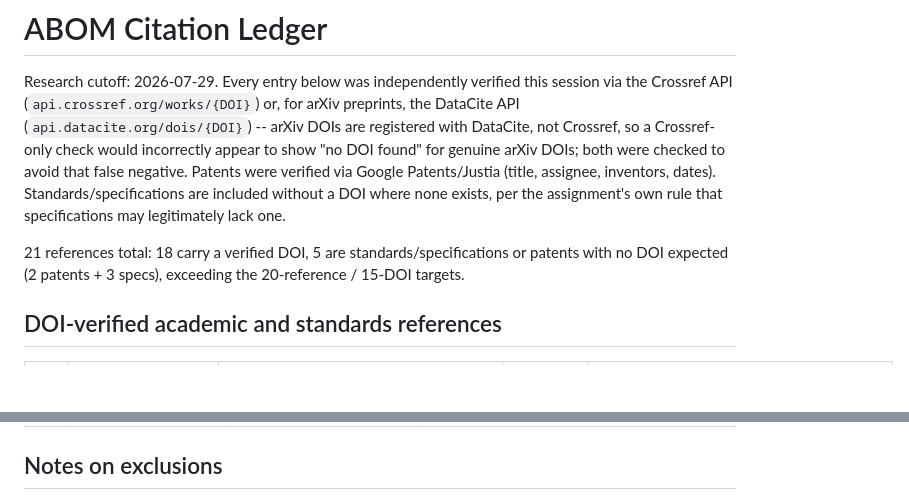
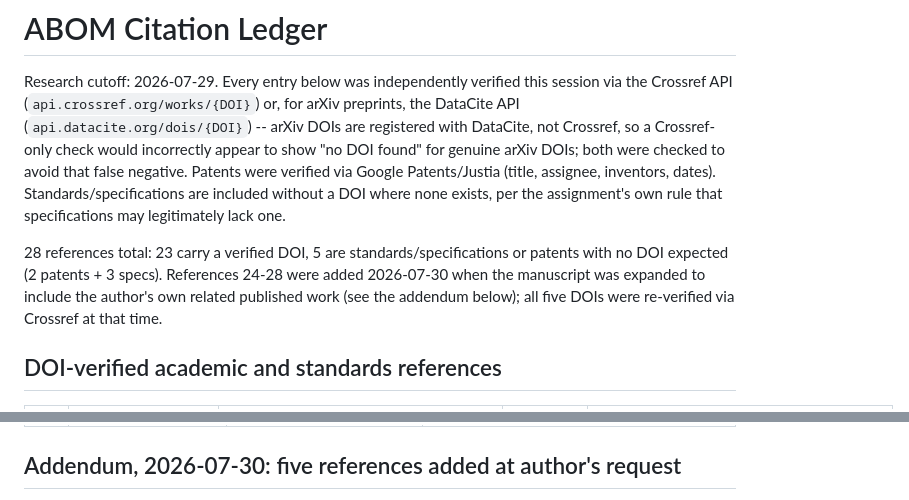
Before and after one commit to sunilgentyala/authorization-bom, a Markdown page: research/citation_ledger.md, 2 parts joined by grey strips. GitHub-like rendering; blank space fills up the shorter version.

```diff
--- a/research/citation_ledger.md
+++ b/research/citation_ledger.md
@@ -8,8 +8,10 @@ were checked to avoid that false negative. Patents were verified via Google Pate
 assignee, inventors, dates). Standards/specifications are included without a DOI where none
 exists, per the assignment's own rule that specifications may legitimately lack one.
 
-21 references total: 18 carry a verified DOI, 5 are standards/specifications or patents with no
-DOI expected (2 patents + 3 specs), exceeding the 20-reference / 15-DOI targets.
+28 references total: 23 carry a verified DOI, 5 are standards/specifications or patents with no
+DOI expected (2 patents + 3 specs). References 24-28 were added 2026-07-30 when the manuscript was
+expanded to include the author's own related published work (see the addendum below); all five
+DOIs were re-verified via Crossref at that time.
 
 ## DOI-verified academic and standards references
 
@@ -49,5 +51,5 @@ DOI expected (2 patents + 3 specs), exceeding the 20-reference / 15-DOI targets.
 | 22 | SPDX 3.0 Specification, Linux Foundation / ISO/IEC 5962, spdx.dev (accessed 2026-07-29) | No DOI (living specification) | Profile-architecture pattern (Security/Licensing/Build/AI/Dataset) that ABOM is positioned to extend, per research/novelty_gate.md Q4. |
 | 23 | in-toto: A Framework to Secure the Integrity of Software Supply Chains, in-toto.io / slsa.dev (accessed 2026-07-29) | No DOI (living specification/framework site) | Attestation/signing pattern ABOM's `Attestation` object (schema/abom.schema.json) follows, per docs/formal_model.md. |
 
-## Notes on exclusions
+## Addendum, 2026-07-30: five references added at author's request
 
```
Also changed, not shown: other parts of research/citation_ledger.md (+11 -8 lines).
